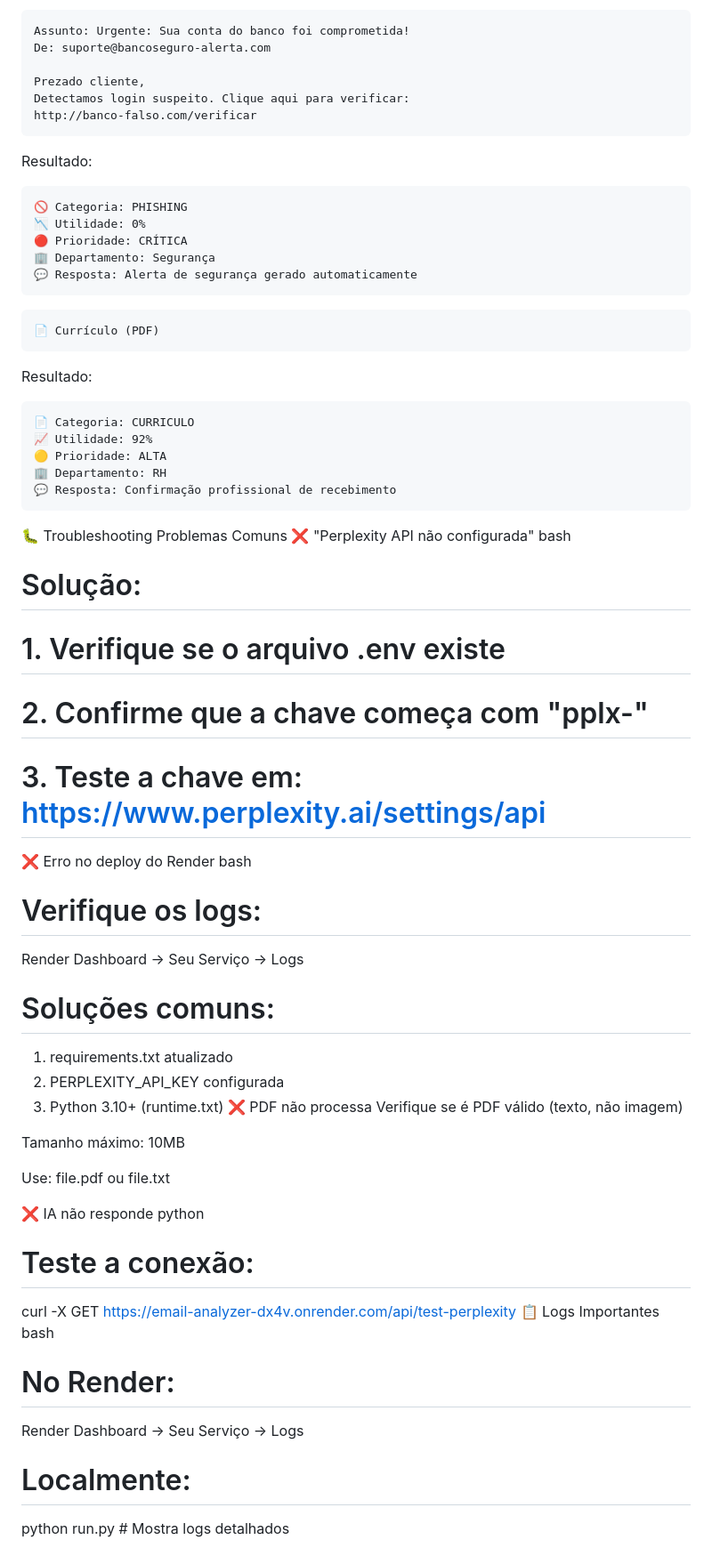
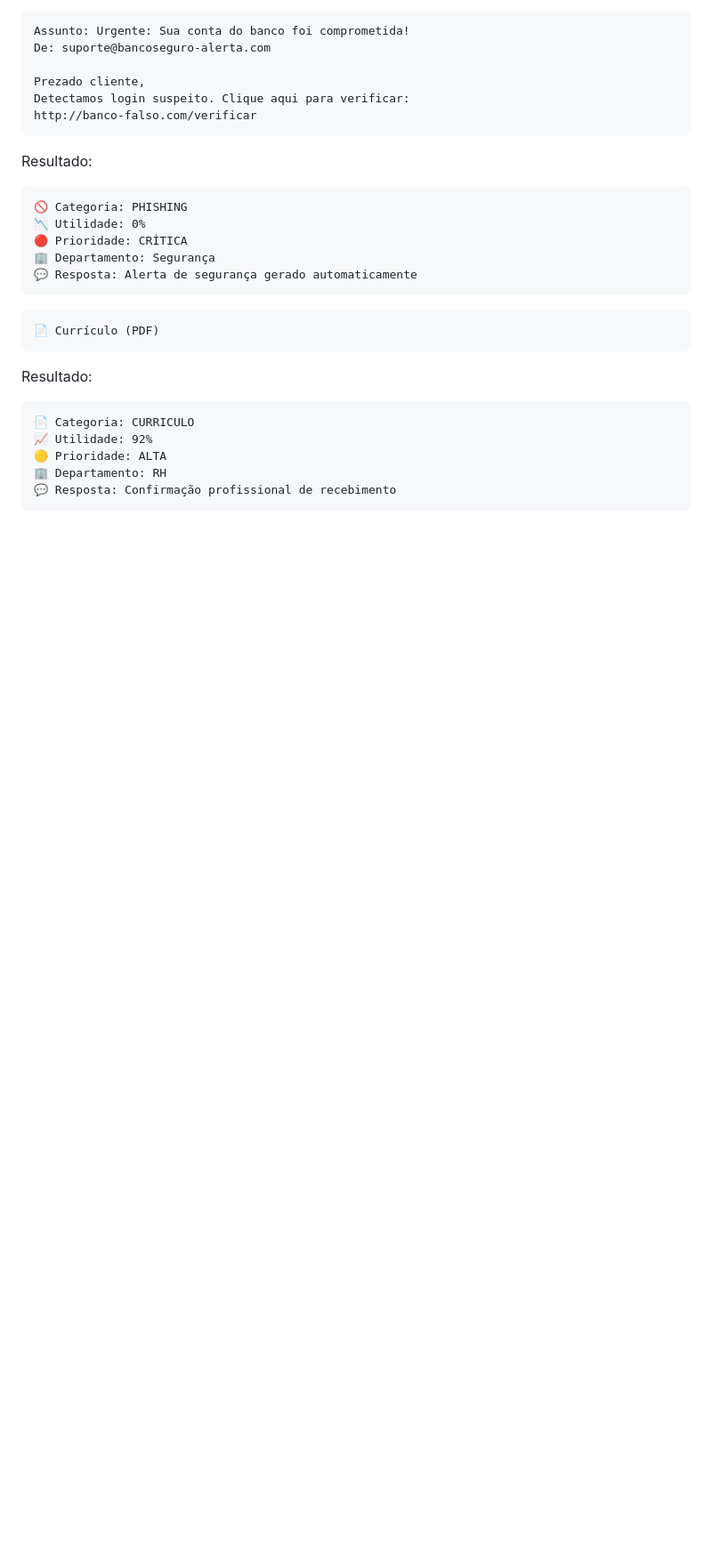
Before and after one commit to Whandger/Email-analyzer, a Markdown page: README.md, the part around one of its changes. Shown at 89% size. Drawn GitHub-style; blank space fills up the shorter version.

`````diff
--- a/README.md
+++ b/README.md
@@ -214,39 +214,3 @@ Resultado:
 💬 Resposta: Confirmação profissional de recebimento
 ````
 
-🐛 Troubleshooting
-Problemas Comuns
-❌ "Perplexity API não configurada"
-bash
-# Solução:
-# 1. Verifique se o arquivo .env existe
-# 2. Confirme que a chave começa com "pplx-"
-# 3. Teste a chave em: https://www.perplexity.ai/settings/api
-❌ Erro no deploy do Render
-bash
-# Verifique os logs:
-Render Dashboard → Seu Serviço → Logs
-
-# Soluções comuns:
-1. requirements.txt atualizado
-2. PERPLEXITY_API_KEY configurada
-3. Python 3.10+ (runtime.txt)
-❌ PDF não processa
-Verifique se é PDF válido (texto, não imagem)
-
-Tamanho máximo: 10MB
-
-Use: file.pdf ou file.txt
-
-❌ IA não responde
-python
-# Teste a conexão:
-curl -X GET https://email-analyzer-dx4v.onrender.com/api/test-perplexity
-📋 Logs Importantes
-bash
-# No Render:
-Render Dashboard → Seu Serviço → Logs
-
-# Localmente:
-python run.py  # Mostra logs detalhados
-
`````
Also changed, not shown: other parts of README.md (+0 -72 lines).
